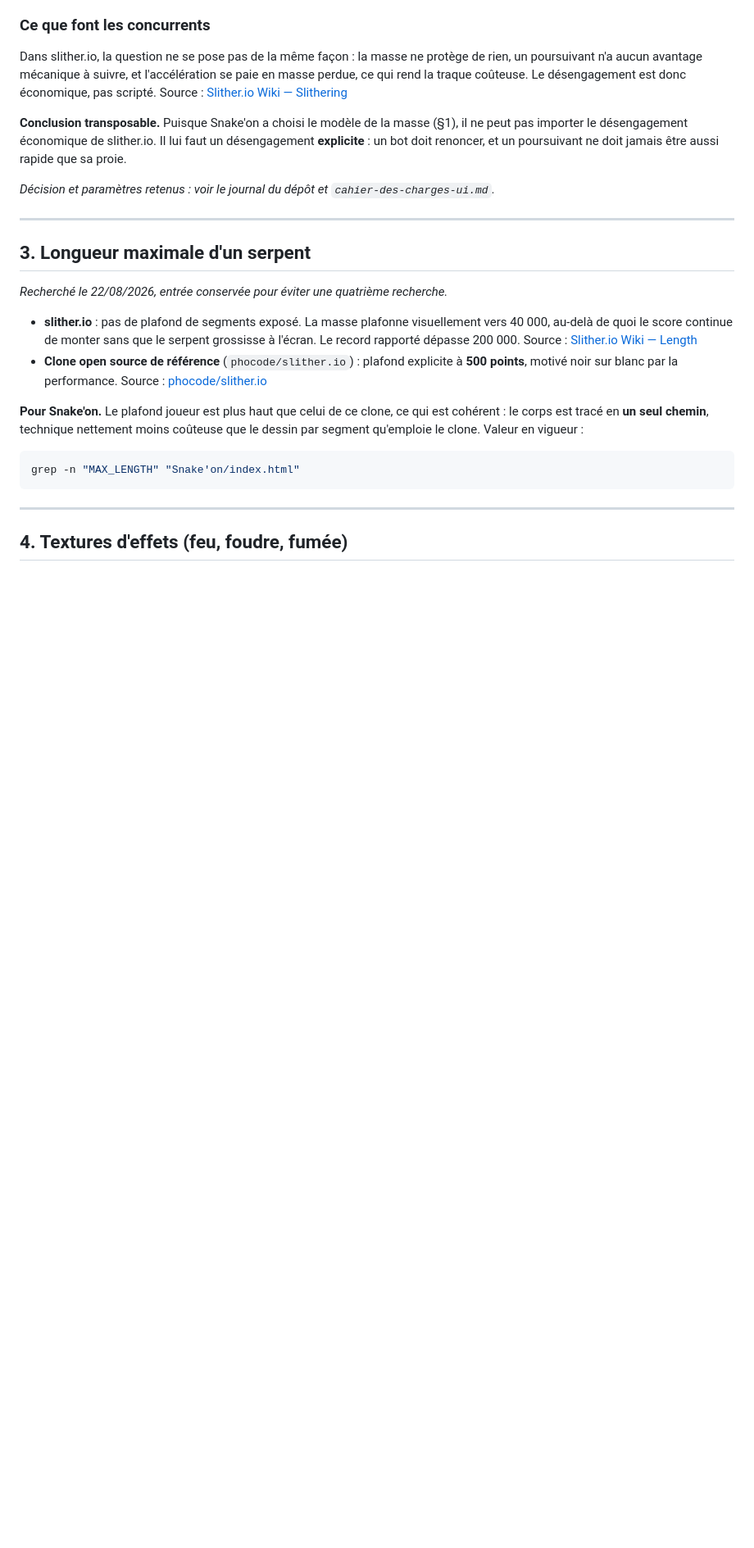
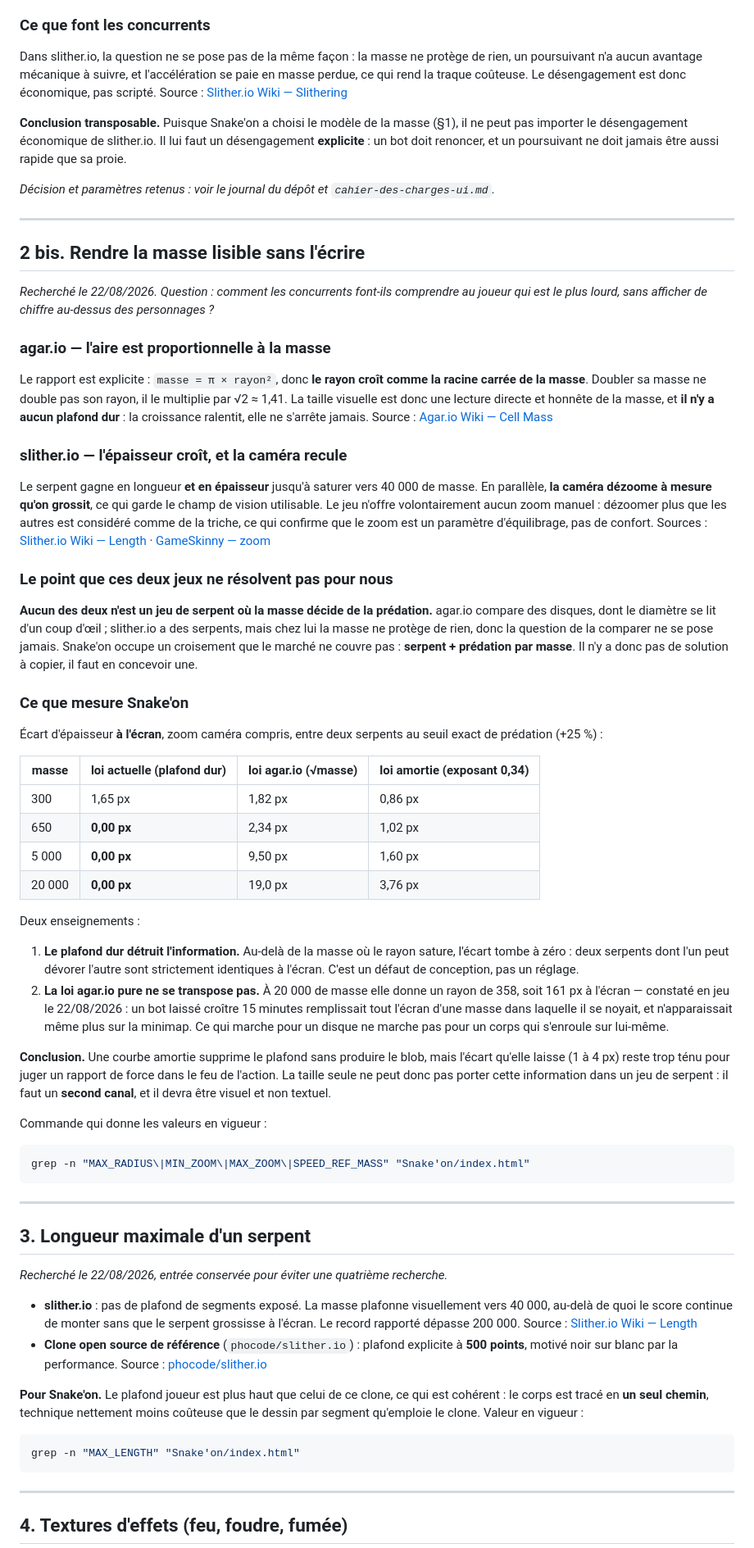
Before and after one commit to ProlexAi/mini-jeux, a Markdown page: Snake'on/analyse-concurrence.md, the part around the change. Shown at 82% size. GitHub-like rendering; blank space fills up the shorter version.

Commit message:
Analyse concurrence : comment rendre la masse lisible sans l'écrire
Recherche demandée par Matt, qui refuse d'afficher la masse au-dessus
des serpents. Consignée pour ne pas être refaite.

agar.io : masse = pi * rayon au carré, donc le rayon croît comme la
racine carrée de la masse, sans aucun plafond dur.
slither.io : l'épaisseur croît avec la longueur ET la caméra dézoome à
mesure qu'on grossit. Le jeu interdit volontairement le zoom manuel, ce
qui confirme que le zoom est un paramètre d'équilibrage.

Le point que ni l'un ni l'autre ne résout : aucun des deux n'est un jeu
de serpent où la masse décide de la prédation. agar.io compare des
disques, dont le diamètre se lit d'un coup d'oeil ; chez slither.io la
masse ne protège de rien, donc la question ne se pose pas. Snake'on
occupe un croisement que le marché ne couvre pas — il n'y a pas de
solution à copier.

Mesures ajoutées : écart d'épaisseur à l'écran, zoom compris, entre deux
serpents au seuil exact de prédation. La loi actuelle donne 0,00 px
au-delà du plafond de rayon — l'information est purement et simplement
détruite. La loi agar.io pure donne un rayon de 358 à 20 000 de masse,
soit exactement le bot-blob observé en jeu le 22/08/2026, qui remplissait
l'écran et disparaissait de la minimap. Une courbe amortie tient entre
les deux mais ne laisse que 1 à 4 px d'écart.

Conclusion consignée : la taille seule ne peut pas porter cette
information dans un jeu de serpent, un second canal visuel est
nécessaire.

Co-Authored-By: Claude Opus 5 <noreply@anthropic.com>

````diff
--- a/Snake'on/analyse-concurrence.md
+++ b/Snake'on/analyse-concurrence.md
@@ -115,6 +115,72 @@ un bot doit renoncer, et un poursuivant ne doit jamais être aussi rapide que sa
 
 ---
 
+## 2 bis. Rendre la masse lisible sans l'écrire
+
+*Recherché le 22/08/2026. Question : comment les concurrents font-ils comprendre au joueur qui
+est le plus lourd, sans afficher de chiffre au-dessus des personnages ?*
+
+### agar.io — l'aire est proportionnelle à la masse
+
+Le rapport est explicite : `masse = π × rayon²`, donc **le rayon croît comme la racine carrée de
+la masse**. Doubler sa masse ne double pas son rayon, il le multiplie par √2 ≈ 1,41. La taille
+visuelle est donc une lecture directe et honnête de la masse, et **il n'y a aucun plafond dur** :
+la croissance ralentit, elle ne s'arrête jamais.
+Source : [Agar.io Wiki — Cell Mass](https://agario.fandom.com/wiki/Cell_Mass)
+
+### slither.io — l'épaisseur croît, et la caméra recule
+
+Le serpent gagne en longueur **et en épaisseur** jusqu'à saturer vers 40 000 de masse. En
+parallèle, **la caméra dézoome à mesure qu'on grossit**, ce qui garde le champ de vision
+utilisable. Le jeu n'offre volontairement aucun zoom manuel : dézoomer plus que les autres est
+considéré comme de la triche, ce qui confirme que le zoom est un paramètre d'équilibrage, pas de
+confort.
+Sources : [Slither.io Wiki — Length](https://slitherio-archive.fandom.com/wiki/Length) ·
+[GameSkinny — zoom](https://www.gameskinny.com/tips/slitherio-how-to-zoom-out-and-in-for-maximum-snakedom/)
+
+### Le point que ces deux jeux ne résolvent pas pour nous
+
+**Aucun des deux n'est un jeu de serpent où la masse décide de la prédation.** agar.io compare des
+disques, dont le diamètre se lit d'un coup d'œil ; slither.io a des serpents, mais chez lui la
+masse ne protège de rien, donc la question de la comparer ne se pose jamais. Snake'on occupe un
+croisement que le marché ne couvre pas : **serpent + prédation par masse**. Il n'y a donc pas de
+solution à copier, il faut en concevoir une.
+
+### Ce que mesure Snake'on
+
+Écart d'épaisseur **à l'écran**, zoom caméra compris, entre deux serpents au seuil exact de
+prédation (+25 %) :
+
+| masse | loi actuelle (plafond dur) | loi agar.io (√masse) | loi amortie (exposant 0,34) |
+|---|---|---|---|
+| 300 | 1,65 px | 1,82 px | 0,86 px |
+| 650 | **0,00 px** | 2,34 px | 1,02 px |
+| 5 000 | **0,00 px** | 9,50 px | 1,60 px |
+| 20 000 | **0,00 px** | 19,0 px | 3,76 px |
+
+Deux enseignements :
+
+1. **Le plafond dur détruit l'information.** Au-delà de la masse où le rayon sature, l'écart
+   tombe à zéro : deux serpents dont l'un peut dévorer l'autre sont strictement identiques à
+   l'écran. C'est un défaut de conception, pas un réglage.
+2. **La loi agar.io pure ne se transpose pas.** À 20 000 de masse elle donne un rayon de 358, soit
+   161 px à l'écran — constaté en jeu le 22/08/2026 : un bot laissé croître 15 minutes remplissait
+   tout l'écran d'une masse dans laquelle il se noyait, et n'apparaissait même plus sur la
+   minimap. Ce qui marche pour un disque ne marche pas pour un corps qui s'enroule sur lui-même.
+
+**Conclusion.** Une courbe amortie supprime le plafond sans produire le blob, mais l'écart qu'elle
+laisse (1 à 4 px) reste trop ténu pour juger un rapport de force dans le feu de l'action. La
+taille seule ne peut donc pas porter cette information dans un jeu de serpent : il faut un
+**second canal**, et il devra être visuel et non textuel.
+
+Commande qui donne les valeurs en vigueur :
+
+```bash
+grep -n "MAX_RADIUS\|MIN_ZOOM\|MAX_ZOOM\|SPEED_REF_MASS" "Snake'on/index.html"
+```
+
+---
+
 ## 3. Longueur maximale d'un serpent
 
 *Recherché le 22/08/2026, entrée conservée pour éviter une quatrième recherche.*
````
